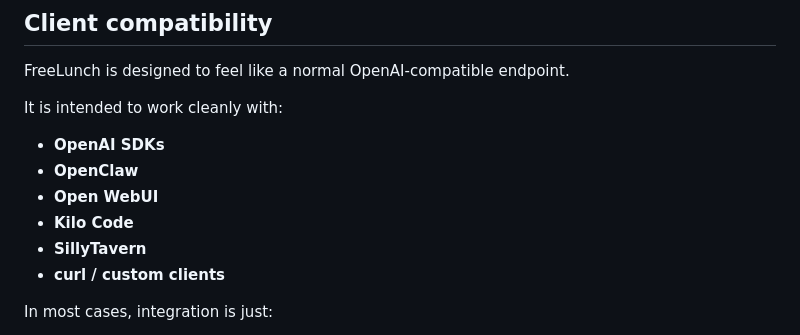
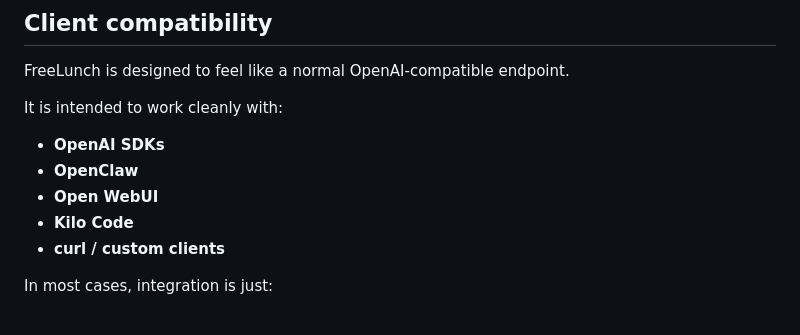
Before and after one commit to jetymas/FreeLunch, a Markdown page: README.md, the part around the change. Rendered like a GitHub page.

```diff
--- a/README.md
+++ b/README.md
@@ -153,7 +153,6 @@ It is intended to work cleanly with:
 - **OpenClaw**
 - **Open WebUI**
 - **Kilo Code**
-- **SillyTavern**
 - **curl / custom clients**
 
 In most cases, integration is just:
```
